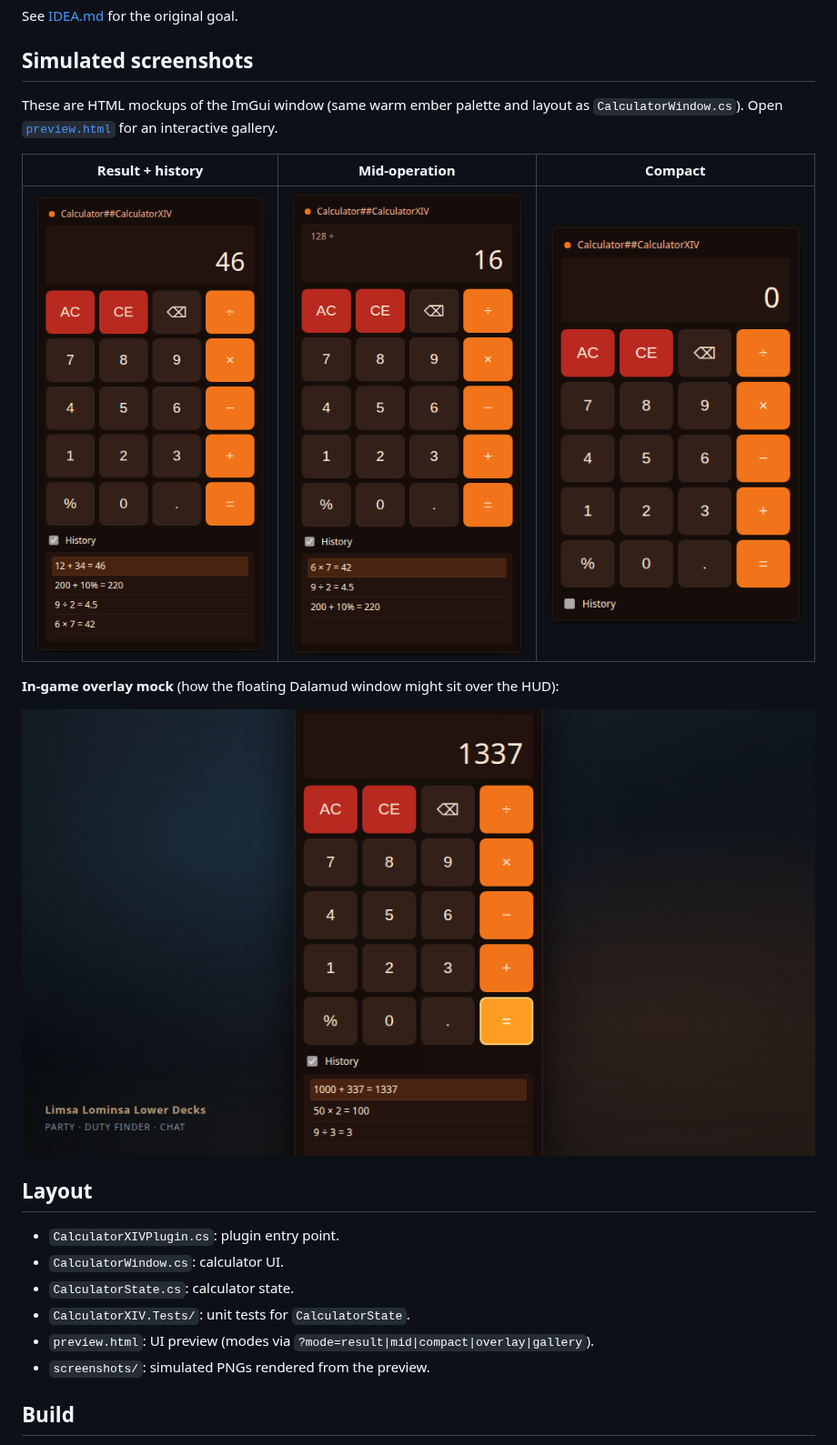
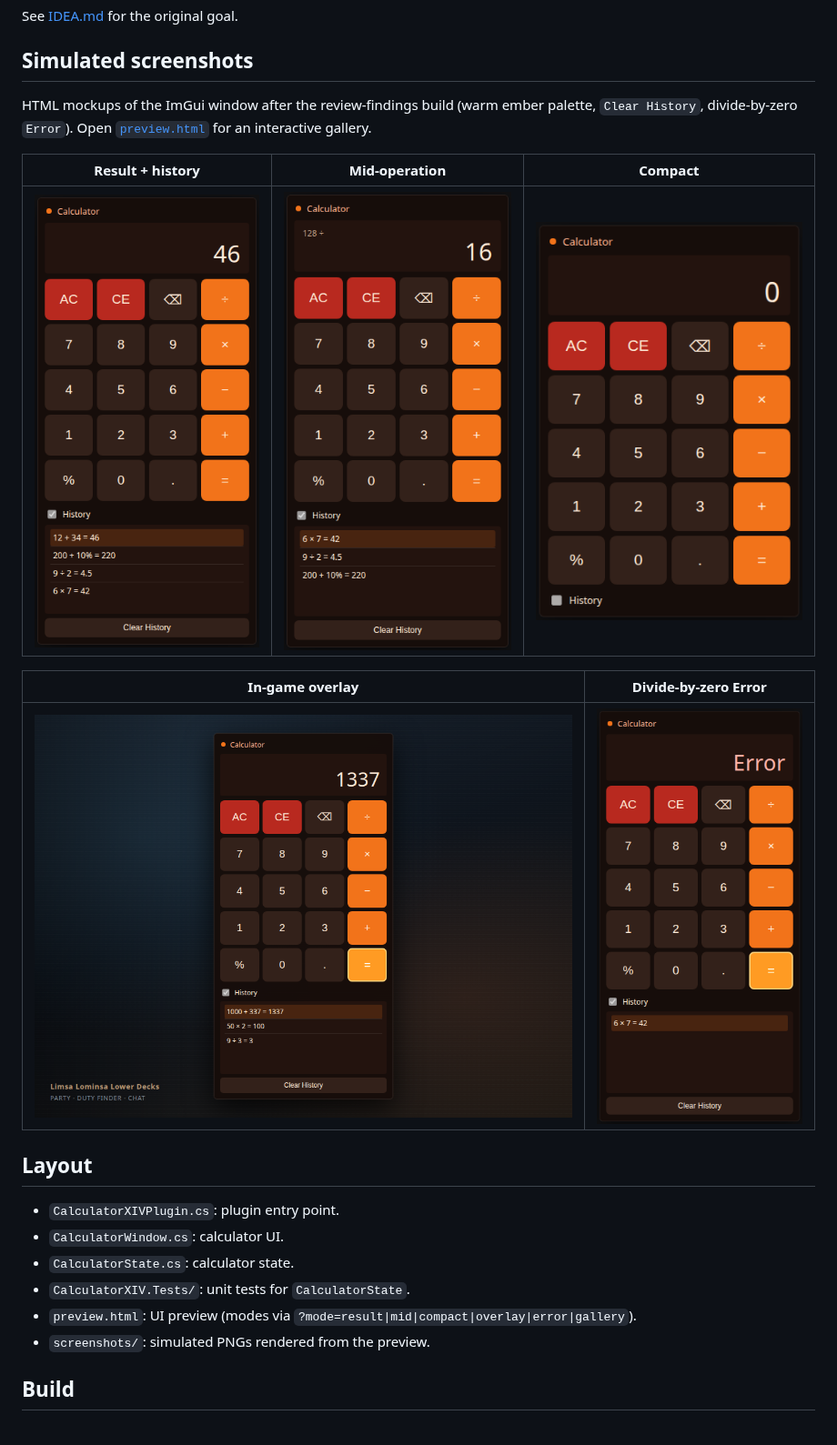
Before and after one commit to priestkos/Calc14, a Markdown page: README.md, the part around the change. Shown at 91% size. GitHub-like rendering; pictures changed too: screenshots/calc_compact.png, screenshots/calc_error.png (added), screenshots/calc_ingame_overlay.png.

```diff
--- a/README.md
+++ b/README.md
@@ -6,15 +6,15 @@ See [IDEA.md](IDEA.md) for the original goal.
 
 ## Simulated screenshots
 
-These are HTML mockups of the ImGui window (same warm ember palette and layout as `CalculatorWindow.cs`). Open [`preview.html`](preview.html) for an interactive gallery.
+HTML mockups of the ImGui window after the review-findings build (warm ember palette, `Clear History`, divide-by-zero `Error`). Open [`preview.html`](preview.html) for an interactive gallery.
 
 | Result + history | Mid-operation | Compact |
 | --- | --- | --- |
 | ![Result with history](screenshots/calc_result_history.png) | ![Pending division](screenshots/calc_mid_operation.png) | ![History hidden](screenshots/calc_compact.png) |
 
-**In-game overlay mock** (how the floating Dalamud window might sit over the HUD):
-
-![In-game overlay](screenshots/calc_ingame_overlay.png)
+| In-game overlay | Divide-by-zero Error |
+| --- | --- |
+| ![In-game overlay](screenshots/calc_ingame_overlay.png) | ![Error state](screenshots/calc_error.png) |
 
 ## Layout
 
@@ -22,7 +22,7 @@ These are HTML mockups of the ImGui window (same warm ember palette and layout a
 - `CalculatorWindow.cs`: calculator UI.
 - `CalculatorState.cs`: calculator state.
 - `CalculatorXIV.Tests/`: unit tests for `CalculatorState`.
-- `preview.html`: UI preview (modes via `?mode=result|mid|compact|overlay|gallery`).
+- `preview.html`: UI preview (modes via `?mode=result|mid|compact|overlay|error|gallery`).
 - `screenshots/`: simulated PNGs rendered from the preview.
 
 ## Build
```
Also changed, not shown: 1 other file.
